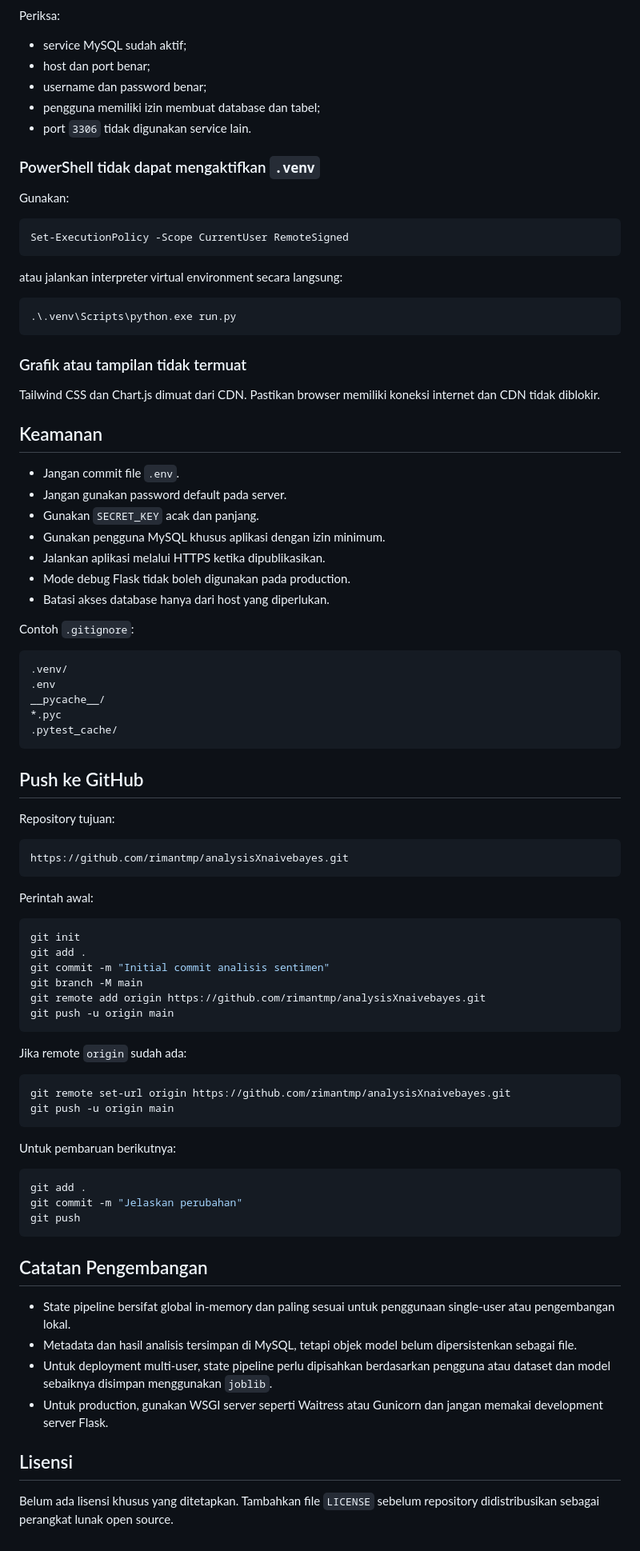
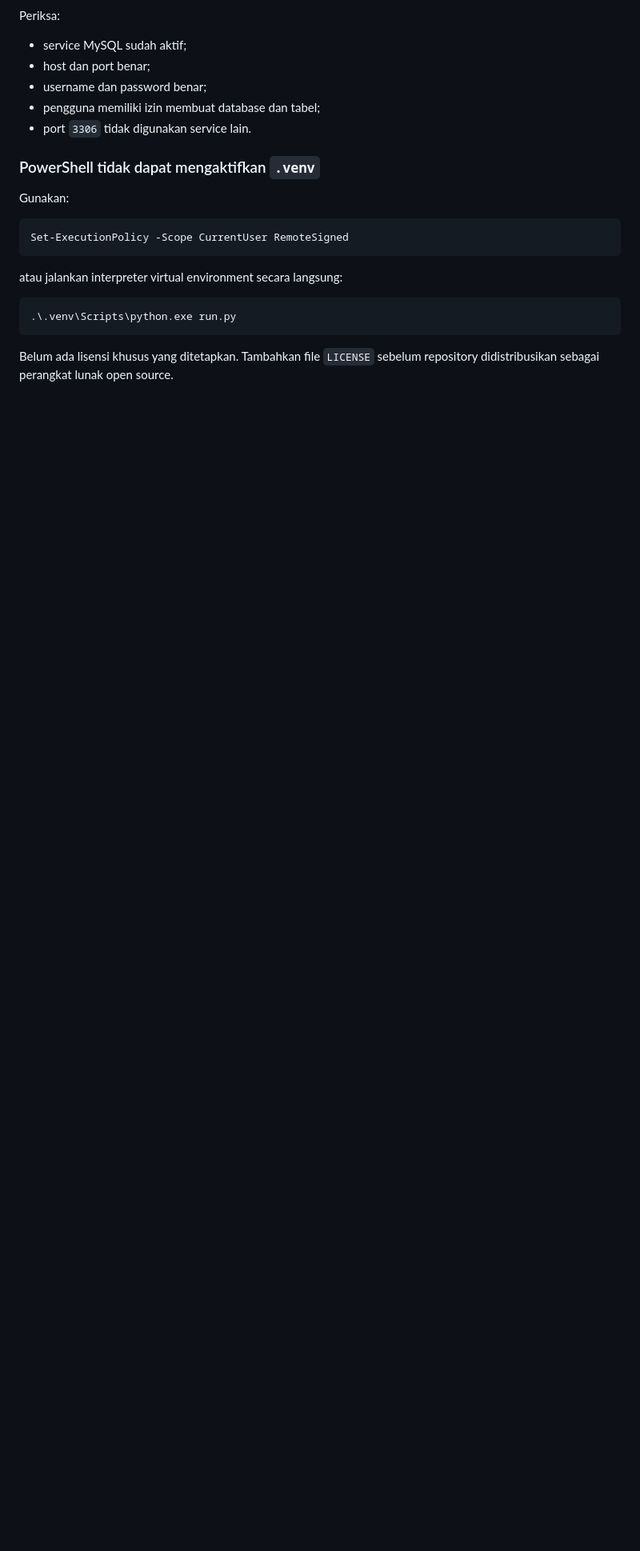
Before and after one commit to rimantmp/analysisXnaivebayes, a Markdown page: README.md, the part around the change. Shown at 80% size. Drawn GitHub-style; blank space fills up the shorter version.

Commit message:
Clean up README by removing unnecessary sections
Removed sections on security, GitHub push instructions, and development notes from the README.

````diff
--- a/README.md
+++ b/README.md
@@ -552,77 +552,5 @@ atau jalankan interpreter virtual environment secara langsung:
 .\.venv\Scripts\python.exe run.py
 ```
 
-### Grafik atau tampilan tidak termuat
-
-Tailwind CSS dan Chart.js dimuat dari CDN. Pastikan browser memiliki koneksi
-internet dan CDN tidak diblokir.
-
-## Keamanan
-
-- Jangan commit file `.env`.
-- Jangan gunakan password default pada server.
-- Gunakan `SECRET_KEY` acak dan panjang.
-- Gunakan pengguna MySQL khusus aplikasi dengan izin minimum.
-- Jalankan aplikasi melalui HTTPS ketika dipublikasikan.
-- Mode debug Flask tidak boleh digunakan pada production.
-- Batasi akses database hanya dari host yang diperlukan.
-
-Contoh `.gitignore`:
-
-```gitignore
-.venv/
-.env
-__pycache__/
-*.pyc
-.pytest_cache/
-```
-
-## Push ke GitHub
-
-Repository tujuan:
-
-```text
-https://github.com/rimantmp/analysisXnaivebayes.git
-```
-
-Perintah awal:
-
-```powershell
-git init
-git add .
-git commit -m "Initial commit analisis sentimen"
-git branch -M main
-git remote add origin https://github.com/rimantmp/analysisXnaivebayes.git
-git push -u origin main
-```
-
-Jika remote `origin` sudah ada:
-
-```powershell
-git remote set-url origin https://github.com/rimantmp/analysisXnaivebayes.git
-git push -u origin main
-```
-
-Untuk pembaruan berikutnya:
-
-```powershell
-git add .
-git commit -m "Jelaskan perubahan"
-git push
-```
-
-## Catatan Pengembangan
-
-- State pipeline bersifat global in-memory dan paling sesuai untuk penggunaan
-  single-user atau pengembangan lokal.
-- Metadata dan hasil analisis tersimpan di MySQL, tetapi objek model belum
-  dipersistenkan sebagai file.
-- Untuk deployment multi-user, state pipeline perlu dipisahkan berdasarkan
-  pengguna atau dataset dan model sebaiknya disimpan menggunakan `joblib`.
-- Untuk production, gunakan WSGI server seperti Waitress atau Gunicorn dan
-  jangan memakai development server Flask.
-
-## Lisensi
-
 Belum ada lisensi khusus yang ditetapkan. Tambahkan file `LICENSE` sebelum
 repository didistribusikan sebagai perangkat lunak open source.
````
